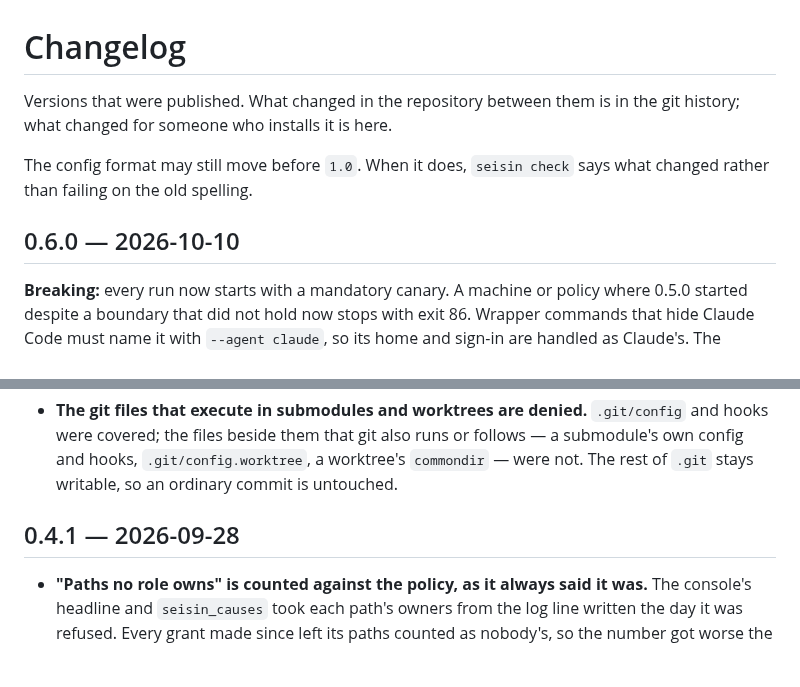
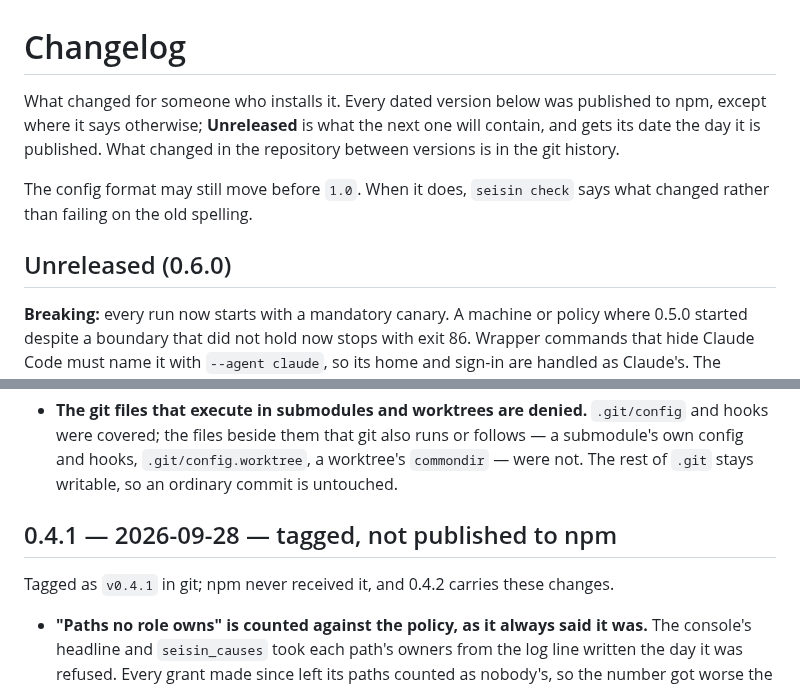
Before and after one commit to carlostapiacl/seisin, a Markdown page: CHANGELOG.md, 2 parts joined by grey strips. Rendered like a GitHub page; blank space fills up the shorter version.

Commit message:
changelog: 0.6.0 is unreleased until it is published, and 0.4.1 was tagged but never reached npm

```diff
--- a/CHANGELOG.md
+++ b/CHANGELOG.md
@@ -1,12 +1,14 @@
 # Changelog
 
-Versions that were published. What changed in the repository between them is in the git
-history; what changed for someone who installs it is here.
+What changed for someone who installs it. Every dated version below was published to npm,
+except where it says otherwise; **Unreleased** is what the next one will contain, and gets its
+date the day it is published. What changed in the repository between versions is in the git
+history.
 
 The config format may still move before `1.0`. When it does, `seisin check` says what
 changed rather than failing on the old spelling.
 
-## 0.6.0 — 2026-10-10
+## Unreleased (0.6.0)
 
 **Breaking:** every run now starts with a mandatory canary. A machine or policy where 0.5.0
 started despite a boundary that did not hold now stops with exit 86. Wrapper commands that hide
@@ -605,7 +607,9 @@ From a first-run review with a small sample repo.
   hooks, `.git/config.worktree`, a worktree's `commondir` — were not. The rest of `.git` stays
   writable, so an ordinary commit is untouched.
 
-## 0.4.1 — 2026-09-28
+## 0.4.1 — 2026-09-28 — tagged, not published to npm
+
+Tagged as `v0.4.1` in git; npm never received it, and 0.4.2 carries these changes.
 
 - **"Paths no role owns" is counted against the policy, as it always said it was.** The console's
   headline and `seisin_causes` took each path's owners from the log line written the day it was
```
